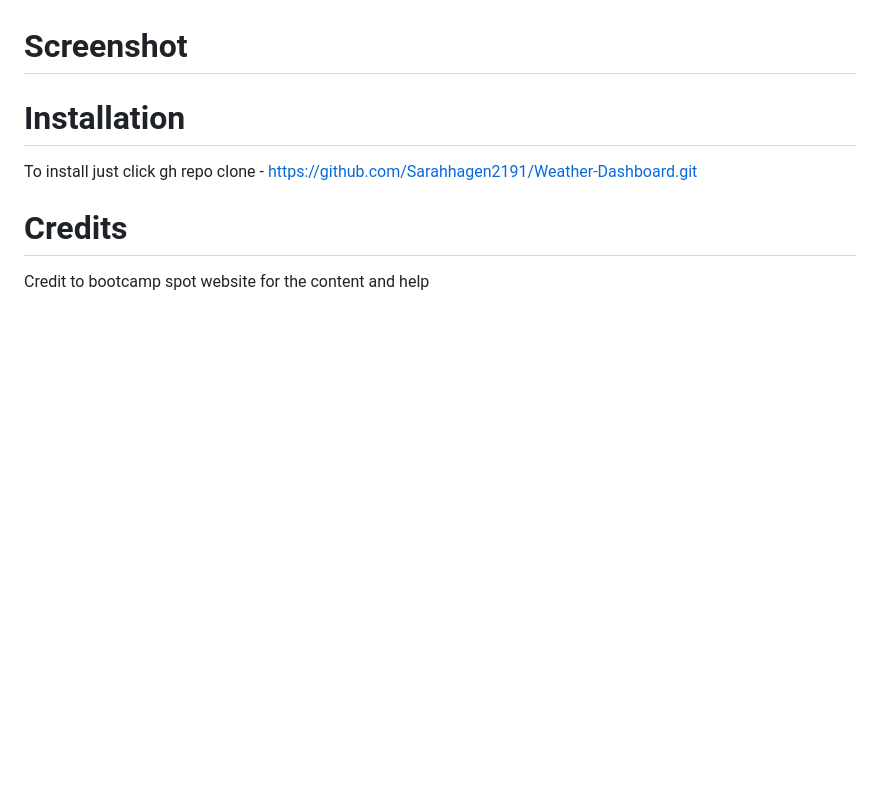
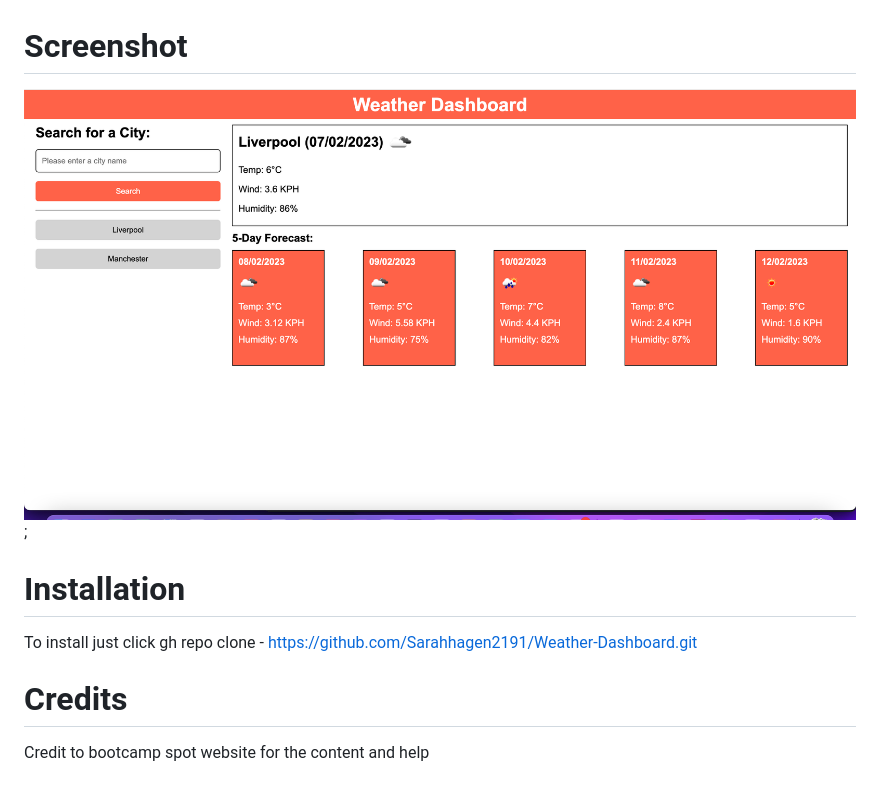
Before and after one commit to Sarahhagen2191/Weather-Dashboard, a Markdown page: README.md, the part around the change. Rendered like a GitHub page; pictures changed too: assets/images/Screenshot 2023-02-07 at 12.42.33.png (added); blank space fills up the shorter version.

Commit message:
add screenshot to read me

```diff
--- a/README.md
+++ b/README.md
@@ -16,6 +16,8 @@ Link to the live version - https://sarahhagen2191.github.io/Weather-Dashboard/
 
 # Screenshot
 
+![This is an image](assets/images/Screenshot%202023-02-07%20at%2012.42.33.png);
+
 # Installation
 To install just click gh repo clone - https://github.com/Sarahhagen2191/Weather-Dashboard.git
 
```
Also changed, not shown: 2 other files.
